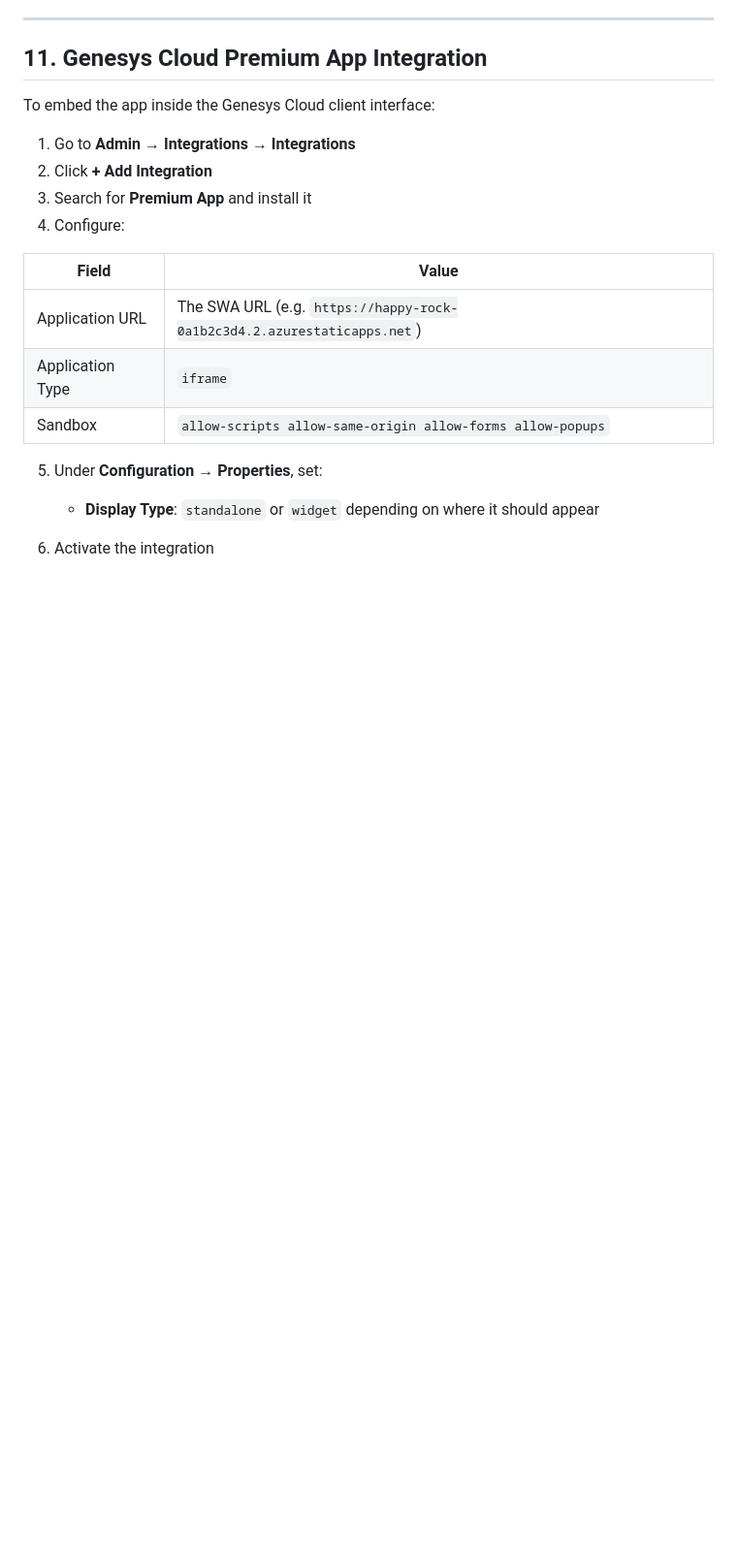
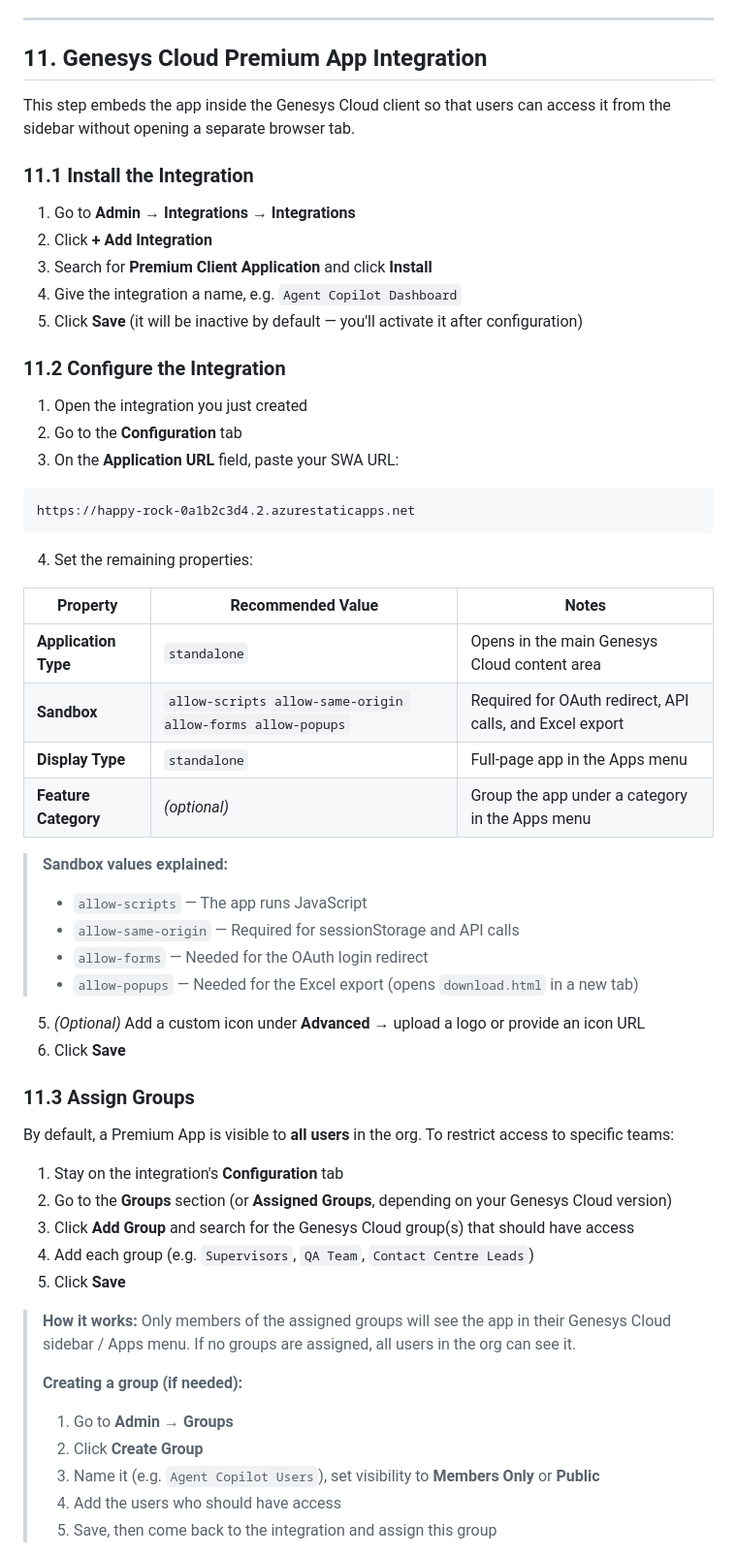
Before and after one commit to XxMasterbeasTxX/genesys-copilot-app, a Markdown page: docs/setup-guide.md, the part around one of its changes. Shown at 97% size. Rendered like a GitHub page; blank space fills up the shorter version.

Commit message:
docs: expand Premium App integration setup (install, config, group assignment) and add Genesys Cloud access section to user manual

````diff
--- a/docs/setup-guide.md
+++ b/docs/setup-guide.md
@@ -465,20 +465,60 @@ Run through these checks after deployment:
 
 ## 11. Genesys Cloud Premium App Integration
 
-To embed the app inside the Genesys Cloud client interface:
+This step embeds the app inside the Genesys Cloud client so that users can access it from the sidebar without opening a separate browser tab.
+
+### 11.1 Install the Integration
 
 1. Go to **Admin → Integrations → Integrations**
 2. Click **+ Add Integration**
-3. Search for **Premium App** and install it
-4. Configure:
+3. Search for **Premium Client Application** and click **Install**
+4. Give the integration a name, e.g. `Agent Copilot Dashboard`
+5. Click **Save** (it will be inactive by default — you'll activate it after configuration)
 
-| Field | Value |
-| --- | --- |
-| Application URL | The SWA URL (e.g. `https://happy-rock-0a1b2c3d4.2.azurestaticapps.net`) |
-| Application Type | `iframe` |
-| Sandbox | `allow-scripts allow-same-origin allow-forms allow-popups` |
+### 11.2 Configure the Integration
 
-5. Under **Configuration → Properties**, set:
-   - **Display Type**: `standalone` or `widget` depending on where it should appear
+1. Open the integration you just created
+2. Go to the **Configuration** tab
+3. On the **Application URL** field, paste your SWA URL:
 
-6. Activate the integration
+```text
+https://happy-rock-0a1b2c3d4.2.azurestaticapps.net
+```
+
+4. Set the remaining properties:
+
+| Property | Recommended Value | Notes |
+| --- | --- | --- |
+| **Application Type** | `standalone` | Opens in the main Genesys Cloud content area |
+| **Sandbox** | `allow-scripts allow-same-origin allow-forms allow-popups` | Required for OAuth redirect, API calls, and Excel export |
+| **Display Type** | `standalone` | Full-page app in the Apps menu |
+| **Feature Category** | *(optional)* | Group the app under a category in the Apps menu |
+
+> **Sandbox values explained:**
+> - `allow-scripts` — The app runs JavaScript
+> - `allow-same-origin` — Required for sessionStorage and API calls
+> - `allow-forms` — Needed for the OAuth login redirect
+> - `allow-popups` — Needed for the Excel export (opens `download.html` in a new tab)
+
+5. *(Optional)* Add a custom icon under **Advanced** → upload a logo or provide an icon URL
+6. Click **Save**
+
+### 11.3 Assign Groups
+
+By default, a Premium App is visible to **all users** in the org. To restrict access to specific teams:
+
+1. Stay on the integration's **Configuration** tab
+2. Go to the **Groups** section (or **Assigned Groups**, depending on your Genesys Cloud version)
+3. Click **Add Group** and search for the Genesys Cloud group(s) that should have access
+4. Add each group (e.g. `Supervisors`, `QA Team`, `Contact Centre Leads`)
+5. Click **Save**
+
+> **How it works:** Only members of the assigned groups will see the app in their Genesys Cloud sidebar / Apps menu. If no groups are assigned, all users in the org can see it.
+>
+> **Creating a group (if needed):**
+> 1. Go to **Admin → Groups**
+> 2. Click **Create Group**
+> 3. Name it (e.g. `Agent Copilot Users`), set visibility to **Members Only** or **Public**
+> 4. Add the users who should have access
+> 5. Save, then come back to the integration and assign this group
+
````
Also changed, not shown: other parts of docs/setup-guide.md (+19 -5 lines), docs/user-manual.md (+19 -4 lines).
